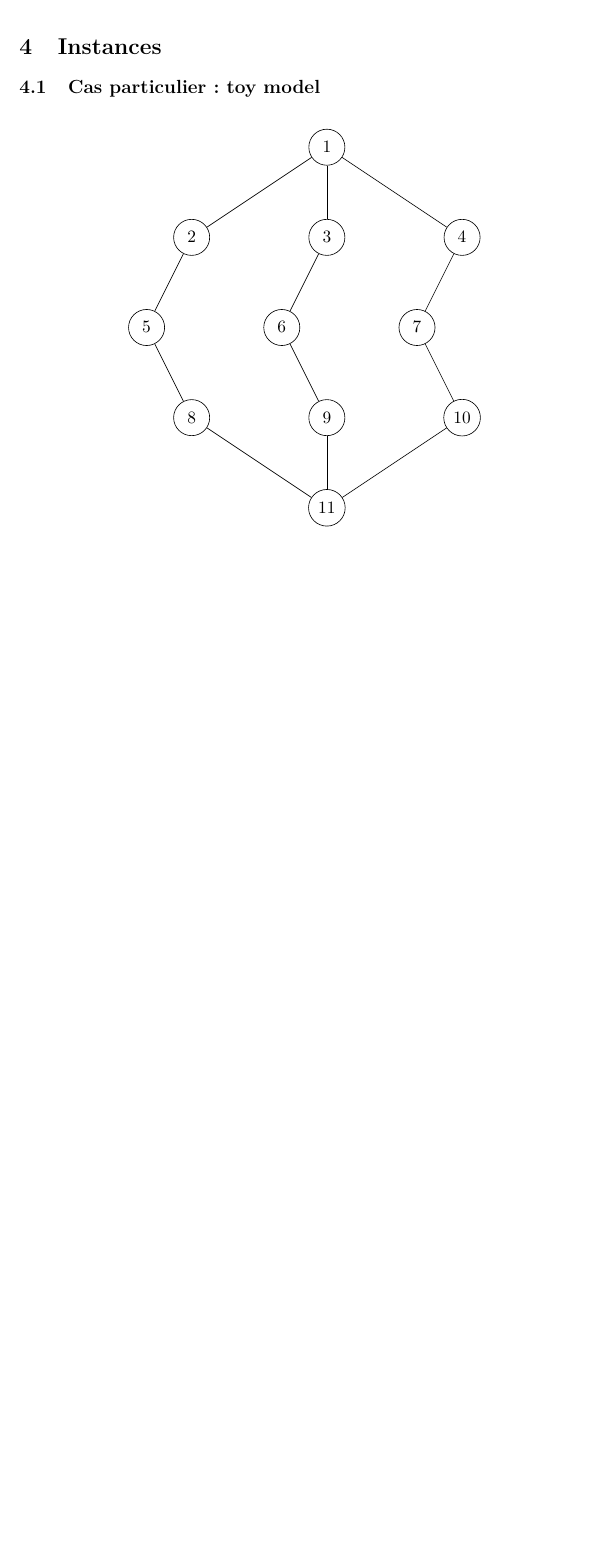
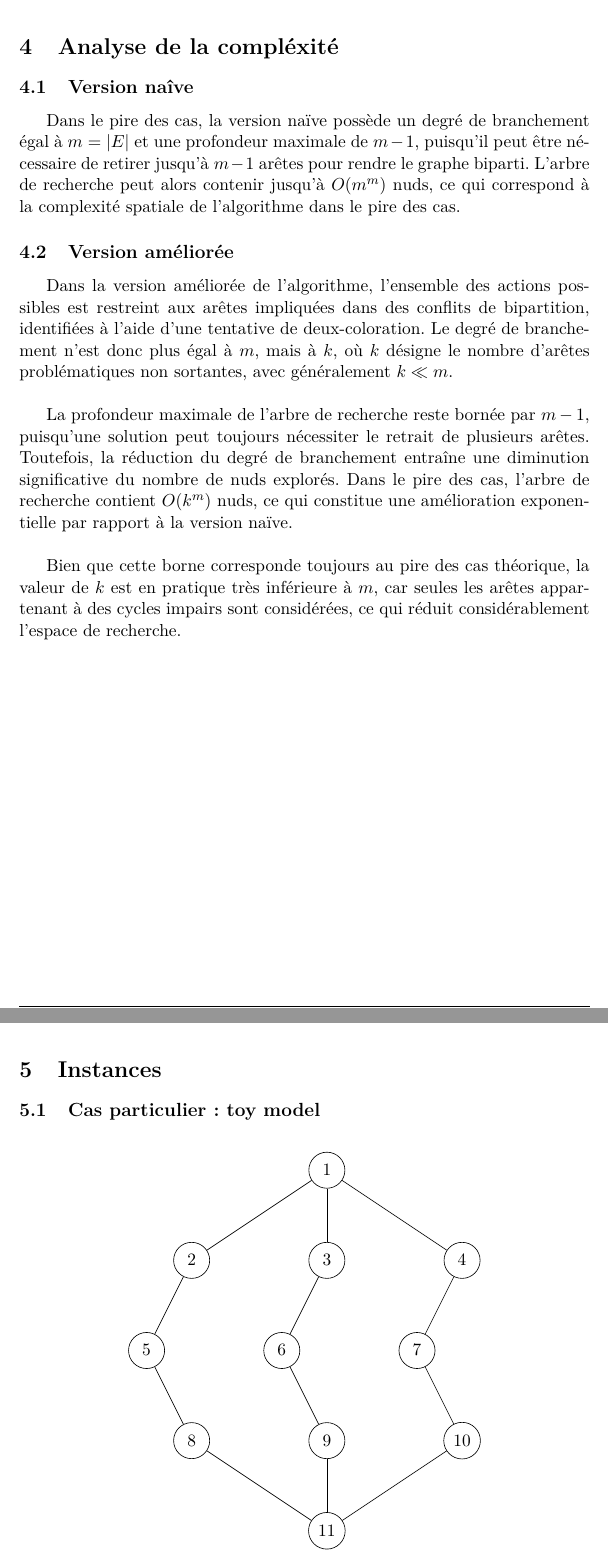
Before and after one commit to jackMC36/Bipartite-Subraph-Problem, a LaTeX document (Rapport/Rapport_Projet.tex): part of page 7 of 10 before the commit and two parts of pages 7 and 8 of 11 after it, the two joined at a grey line, cut at the place of the change, the shorter picture padded with empty space. The pictures show the PDF file Rapport/Rapport_Projet.pdf that the author committed with the source.

Commit message:
Ajout de n'analyse de la compléxité des deux versions.
 On branch main

 Changes to be committed:
	modified:   Rapport/Rapport_Projet.pdf
	modified:   Rapport/Rapport_Projet.tex

```diff
--- a/Rapport/Rapport_Projet.tex
+++ b/Rapport/Rapport_Projet.tex
@@ -235,6 +235,22 @@ def actions(self) -> List[Tuple[int,int]]:
             l.append(e)
     return l
 \end{lstlisting}
+
+\section{Analyse de la compléxité}
+
+\subsection{Version naîve}
+
+Dans le pire des cas, la version naïve possède un degré de branchement égal à $m = |E|$ et une profondeur maximale de $m-1$, puisqu'il peut être nécessaire de retirer jusqu'à $m-1$ arêtes pour rendre le graphe biparti. L'arbre de recherche peut alors contenir jusqu'à $O(m^{m})$ nœuds, ce qui correspond à la complexité spatiale de l'algorithme dans le pire des cas.
+
+
+\subsection{Version améliorée}
+
+Dans la version améliorée de l'algorithme, l'ensemble des actions possibles est restreint aux arêtes impliquées dans des conflits de bipartition, identifiées à l'aide d'une tentative de deux-coloration. Le degré de branchement n'est donc plus égal à $m$, mais à $k$, où $k$ désigne le nombre d'arêtes problématiques non sortantes, avec généralement $k \ll m$.\\
+
+La profondeur maximale de l'arbre de recherche reste bornée par $m-1$, puisqu'une solution peut toujours nécessiter le retrait de plusieurs arêtes. Toutefois, la réduction du degré de branchement entraîne une diminution significative du nombre de nœuds explorés. Dans le pire des cas, l'arbre de recherche contient $O(k^{m})$ nœuds, ce qui constitue une amélioration exponentielle par rapport à la version naïve.\\
+
+Bien que cette borne corresponde toujours au pire des cas théorique, la valeur de $k$ est en pratique très inférieure à $m$, car seules les arêtes appartenant à des cycles impairs sont considérées, ce qui réduit considérablement l'espace de recherche.
+
 
 \section{Instances}
 
```
Also changed, not shown: Rapport/Rapport_Projet.pdf.
